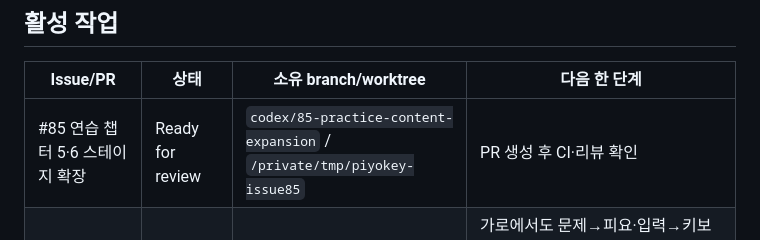
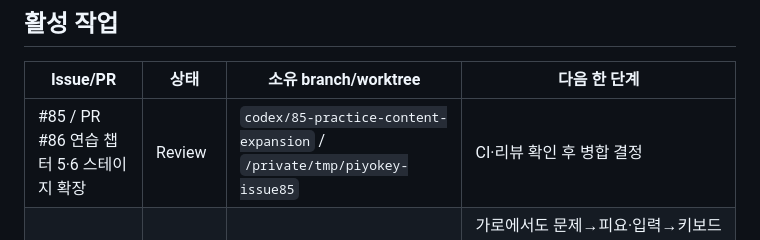
Before and after one commit to five9123/piyokey, a Markdown page: PROJECT_STATUS.md, the part around the change. GitHub-like rendering.

Commit message:
docs: record practice expansion review status

```diff
--- a/PROJECT_STATUS.md
+++ b/PROJECT_STATUS.md
@@ -21,7 +21,7 @@
 
 | Issue/PR | 상태 | 소유 branch/worktree | 다음 한 단계 |
 |---|---|---|---|
-| #85 연습 챕터 5·6 스테이지 확장 | Ready for review | `codex/85-practice-content-expansion` / `/private/tmp/piyokey-issue85` | PR 생성 후 CI·리뷰 확인 |
+| #85 / PR #86 연습 챕터 5·6 스테이지 확장 | Review | `codex/85-practice-content-expansion` / `/private/tmp/piyokey-issue85` | CI·리뷰 확인 후 병합 결정 |
 | #79 / PR #80 iPad 화면 밀도·스토어 이미지 | Verify | `codex/79-final-qa` / `/private/tmp/piyokey-issue79-final-qa` | 가로에서도 문제→피요·입력→키보드 순서 유지, 크기/여백 수정·mini/Pro 선택 회귀 통과. 10시장 가로 100장+ZIP 10개 검수 완료. 업로드는 Chrome `Not allowed`로 차단; PR 리뷰/CI·새 RC·스토어 등록 필요 |
 | #77 iOS 1.1 심사 제출 | Blocked | codex/77-ios11-submission / /private/tmp/piyokey-issue77-submission | Account Holder 은행·한국 세금 정보 완료 및 나머지 제출 gate 검증 (미국 Foreign Status/W-8BEN Active 확인) |
 | #75 / PR #76 iOS 1.1 (7) 배포 | Verify | main 기록 반영 완료 | TestFlight·App Store 빌드 연결 완료, 후속 심사 제출은 #77 |
```
